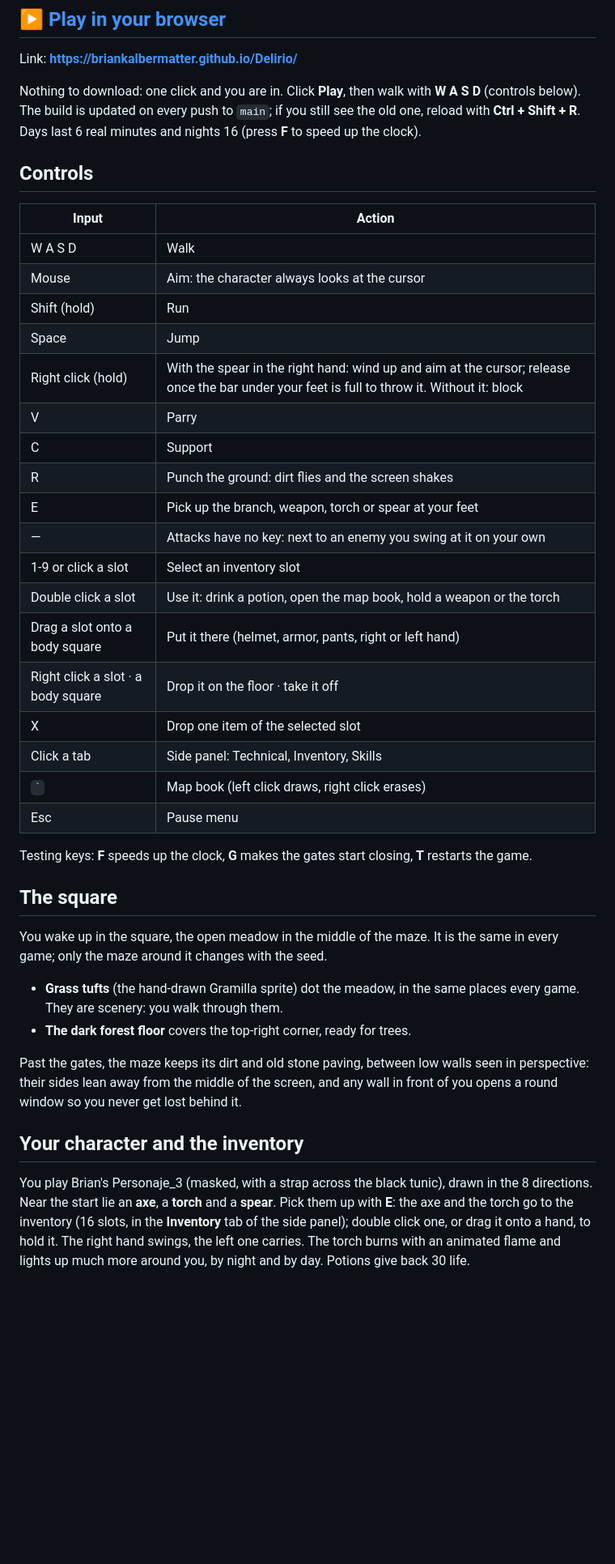
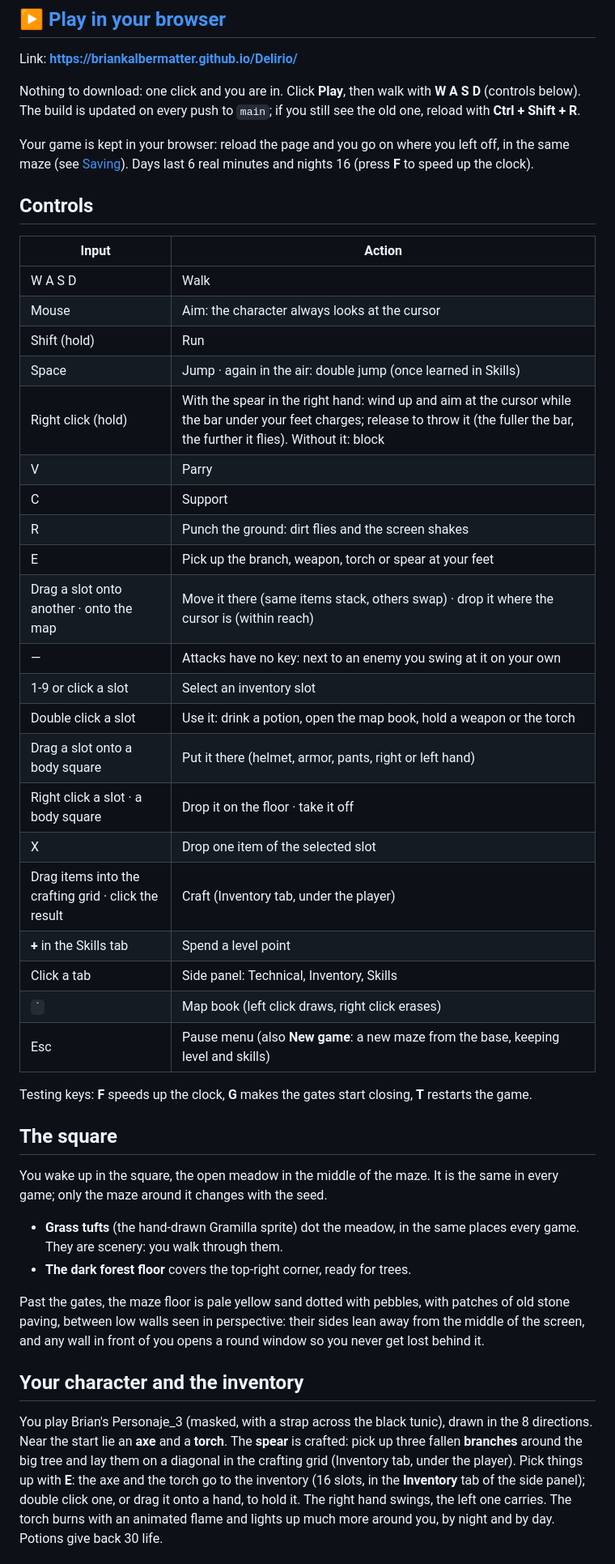
Before and after one commit to BrianKalbermatter/Delirio, a Markdown page: README.md, the part around one of its changes. Shown at 81% size. Rendered like a GitHub page; blank space fills up the shorter version.

```diff
--- a/README.md
+++ b/README.md
@@ -10,6 +10,9 @@ Link: **https://briankalbermatter.github.io/Delirio/**
 Nothing to download: one click and you are in. Click **Play**, then walk
 with **W A S D** (controls below). The build is updated on every push to `main`; if you
 still see the old one, reload with **Ctrl + Shift + R**.
+
+Your game is kept in your browser: reload the page and you go on where you
+left off, in the same maze (see [Saving](#saving)).
 Days last 6 real minutes and nights 16 (press **F** to speed up the clock).
 
 ## Controls
@@ -19,21 +22,24 @@ Days last 6 real minutes and nights 16 (press **F** to speed up the clock).
 | W A S D | Walk |
 | Mouse | Aim: the character always looks at the cursor |
 | Shift (hold) | Run |
-| Space | Jump |
-| Right click (hold) | With the spear in the right hand: wind up and aim at the cursor; release once the bar under your feet is full to throw it. Without it: block |
+| Space | Jump · again in the air: double jump (once learned in Skills) |
+| Right click (hold) | With the spear in the right hand: wind up and aim at the cursor while the bar under your feet charges; release to throw it (the fuller the bar, the further it flies). Without it: block |
 | V | Parry |
 | C | Support |
 | R | Punch the ground: dirt flies and the screen shakes |
 | E | Pick up the branch, weapon, torch or spear at your feet |
+| Drag a slot onto another · onto the map | Move it there (same items stack, others swap) · drop it where the cursor is (within reach) |
 | — | Attacks have no key: next to an enemy you swing at it on your own |
 | 1-9 or click a slot | Select an inventory slot |
 | Double click a slot | Use it: drink a potion, open the map book, hold a weapon or the torch |
 | Drag a slot onto a body square | Put it there (helmet, armor, pants, right or left hand) |
 | Right click a slot · a body square | Drop it on the floor · take it off |
 | X | Drop one item of the selected slot |
+| Drag items into the crafting grid · click the result | Craft (Inventory tab, under the player) |
+| **+** in the Skills tab | Spend a level point |
 | Click a tab | Side panel: Technical, Inventory, Skills |
 | `` ` `` | Map book (left click draws, right click erases) |
-| Esc | Pause menu |
+| Esc | Pause menu (also **New game**: a new maze from the base, keeping level and skills) |
 
 Testing keys: **F** speeds up the clock, **G** makes the gates start closing,
 **T** restarts the game.
@@ -47,7 +53,8 @@ the same in every game; only the maze around it changes with the seed.
   same places every game. They are scenery: you walk through them.
 - **The dark forest floor** covers the top-right corner, ready for trees.
 
-Past the gates, the maze keeps its dirt and old stone paving, between low
+Past the gates, the maze floor is pale yellow sand dotted with pebbles,
+with patches of old stone paving, between low
 walls seen in perspective: their sides lean away from the middle of the
 screen, and any wall in front of you opens a round window so you never get
 lost behind it.
@@ -55,8 +62,10 @@ lost behind it.
 ## Your character and the inventory
 
 You play Brian's Personaje_3 (masked, with a strap across the black tunic),
-drawn in the 8 directions. Near the start lie an **axe**, a **torch** and a
-**spear**. Pick them up with **E**: the axe and the torch go to the
+drawn in the 8 directions. Near the start lie an **axe** and a **torch**.
+The **spear** is crafted: pick up three fallen **branches** around the big
+tree and lay them on a diagonal in the crafting grid (Inventory tab, under
+the player). Pick things up with **E**: the axe and the torch go to the
 inventory (16 slots, in the **Inventory** tab of the side panel); double
 click one, or drag it onto a hand, to hold it. The right hand swings, the
 left one carries. The torch burns with an animated flame and lights up much
```
Also changed, not shown: other parts of README.md (+61 -5 lines).
